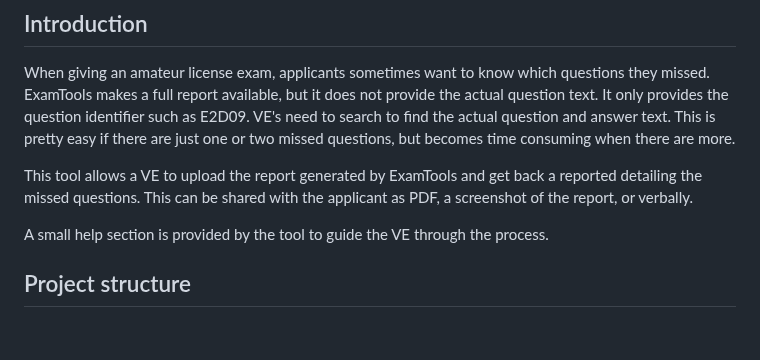
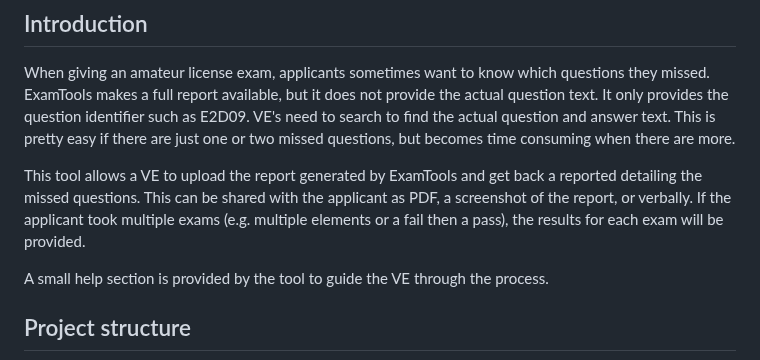
Before and after one commit to jpasqua/wm7x-exam-results, a Markdown page: README.md, the part around the change. Drawn GitHub-style; blank space fills up the shorter version.

Commit message:
Mention multi-exam results files

```diff
--- a/README.md
+++ b/README.md
@@ -11,7 +11,7 @@ It identifies missed questions, looks up the question texts and correct answers,
 
 When giving an amateur license exam, applicants sometimes want to know which questions they missed. ExamTools makes a full report available, but it does not provide the actual question text. It only provides the question identifier such as E2D09. VE's need to search to find the actual question and answer text. This is pretty easy if there are just one or two missed questions, but becomes time consuming when there are more.
 
-This tool allows a VE to upload the report generated by ExamTools and get back a reported detailing the missed questions. This can be shared with the applicant as PDF, a screenshot of the report, or verbally.
+This tool allows a VE to upload the report generated by ExamTools and get back a reported detailing the missed questions. This can be shared with the applicant as PDF, a screenshot of the report, or verbally. If the applicant took multiple exams (e.g. multiple elements or a fail then a pass), the results for each exam will be provided.
 
 A small help section is provided by the tool to guide the VE through the process.
 
```
